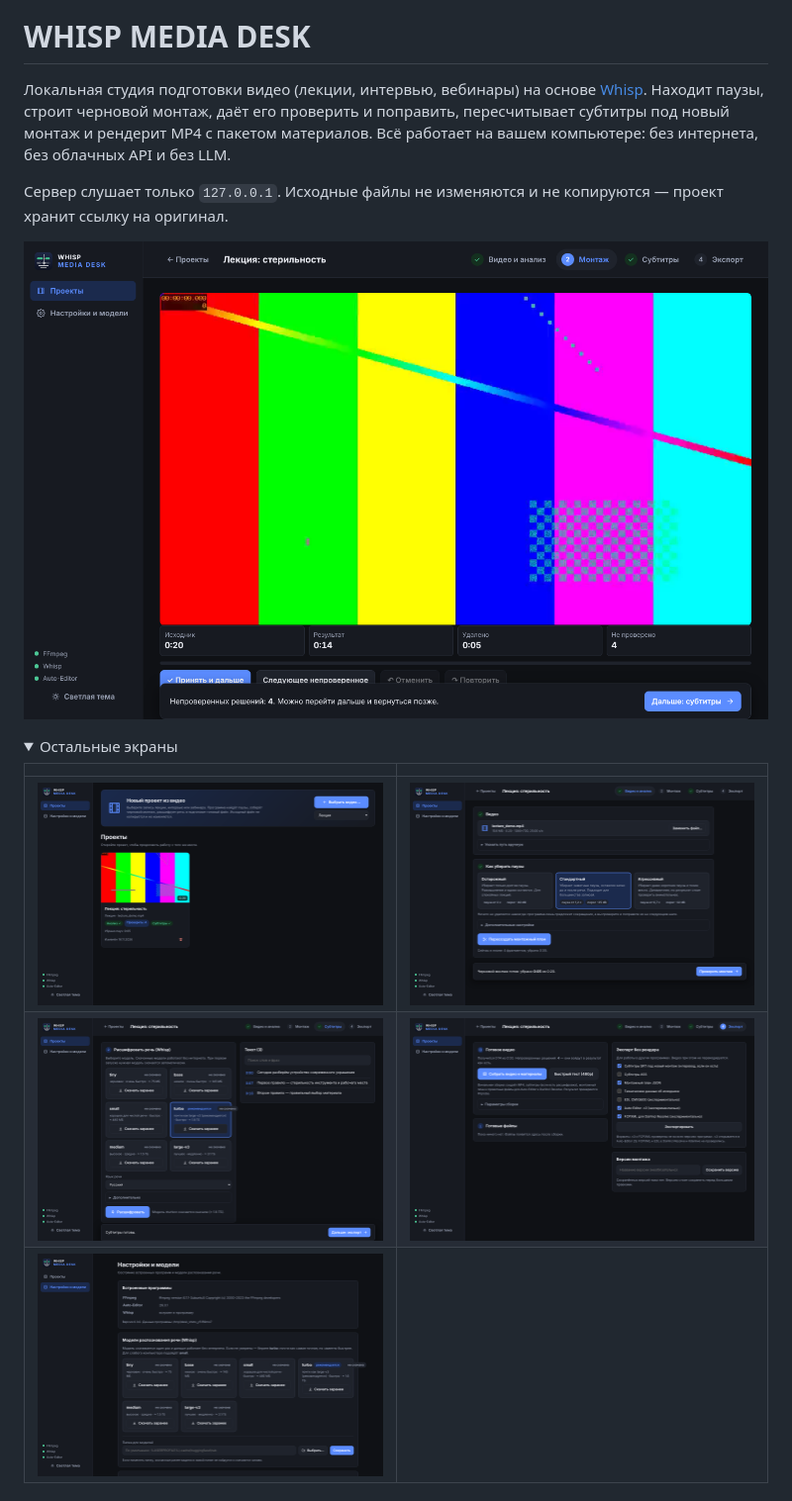
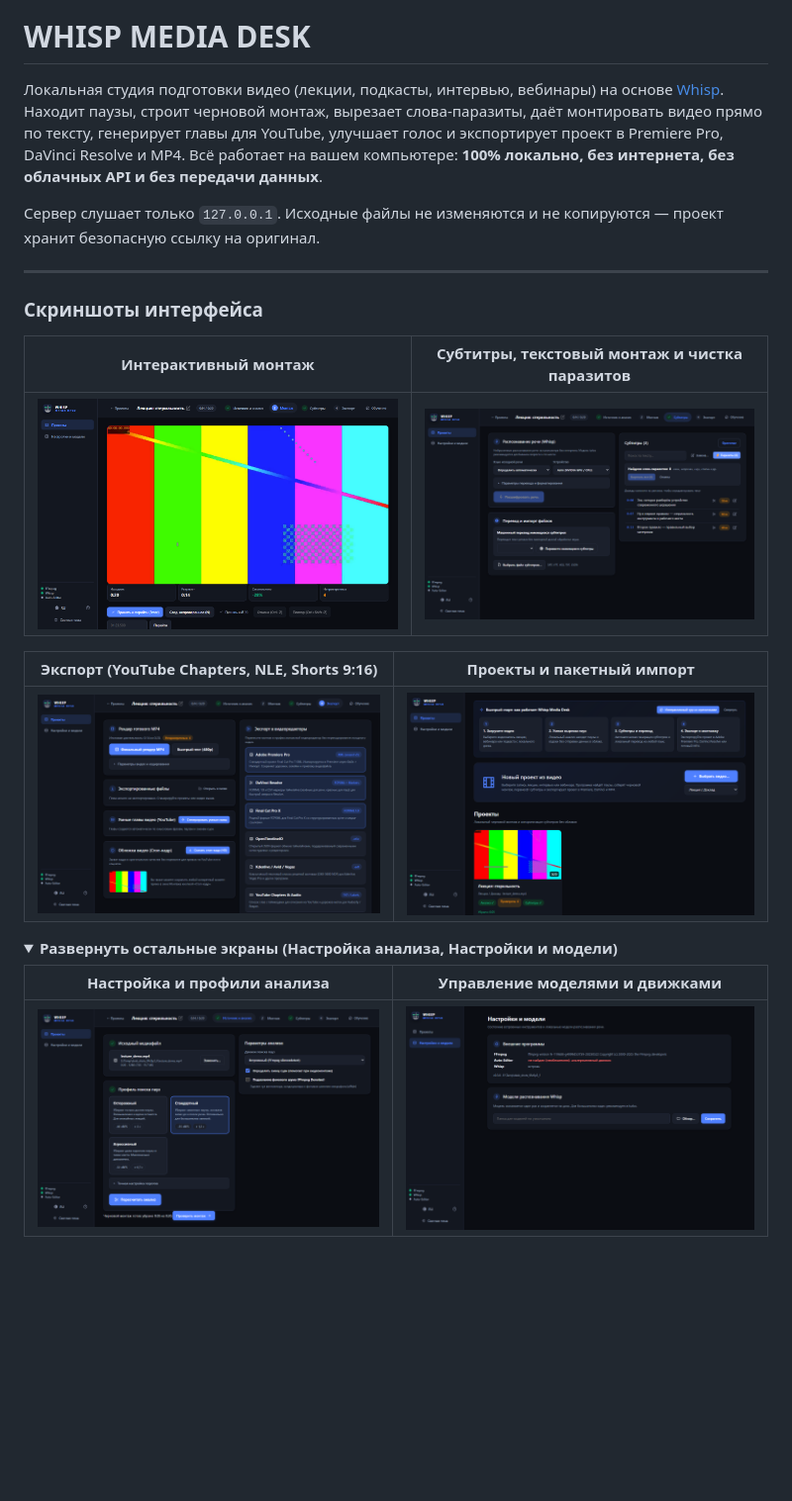
Before and after one commit to DmitryLeLeE/whisp_desk, a Markdown page: README.md, the part around one of its changes. Shown at 99% size. Rendered like a GitHub page; pictures changed too: docs/01-projects.png, docs/02-setup.png, docs/03-editor.png; folded sections open; blank space fills up the shorter version.

Commit message:
docs: update screenshots with all new features and refresh README showcase

```diff
--- a/README.md
+++ b/README.md
@@ -2,21 +2,28 @@
 
 # WHISP MEDIA DESK
 
-Локальная студия подготовки видео (лекции, интервью, вебинары) на основе [Whisp](https://github.com/DmitryLeLeE/whisp).
-Находит паузы, строит черновой монтаж, даёт его проверить и поправить, пересчитывает субтитры под новый монтаж и
-рендерит MP4 с пакетом материалов. Всё работает на вашем компьютере: без интернета, без облачных API и без LLM.
+Локальная студия подготовки видео (лекции, подкасты, интервью, вебинары) на основе [Whisp](https://github.com/DmitryLeLeE/whisp).
+Находит паузы, строит черновой монтаж, вырезает слова-паразиты, даёт монтировать видео прямо по тексту, генерирует главы для YouTube, улучшает голос и экспортирует проект в Premiere Pro, DaVinci Resolve и MP4. Всё работает на вашем компьютере: **100% локально, без интернета, без облачных API и без передачи данных**.
 
-Сервер слушает только `127.0.0.1`. Исходные файлы не изменяются и не копируются — проект хранит ссылку на оригинал.
+Сервер слушает только `127.0.0.1`. Исходные файлы не изменяются и не копируются — проект хранит безопасную ссылку на оригинал.
 
-![Монтаж](docs/03-editor.png)
+---
+
+### Скриншоты интерфейса
+
+| Интерактивный монтаж | Субтитры, текстовый монтаж и чистка паразитов |
+|:---:|:---:|
+| ![Монтаж](docs/03-editor.png) | ![Субтитры](docs/04-subtitles.png) |
+
+| Экспорт (YouTube Chapters, NLE, Shorts 9:16) | Проекты и пакетный импорт |
+|:---:|:---:|
+| ![Экспорт](docs/05-export.png) | ![Проекты](docs/01-projects.png) |
 
 <details>
-<summary>Остальные экраны</summary>
+<summary><b>Развернуть остальные экраны (Настройка анализа, Настройки и модели)</b></summary>
 
-| | |
-|---|---|
-| ![Проекты](docs/01-projects.png) | ![Анализ](docs/02-setup.png) |
-| ![Субтитры](docs/04-subtitles.png) | ![Экспорт](docs/05-export.png) |
-| ![Настройки и модели](docs/06-settings.png) | |
+| Настройка и профили анализа | Управление моделями и движками |
+|:---:|:---:|
+| ![Анализ](docs/02-setup.png) | ![Настройки и модели](docs/06-settings.png) |
 
 </details>
```
Also changed, not shown: other parts of README.md (+27 -5 lines), 2 other files.
